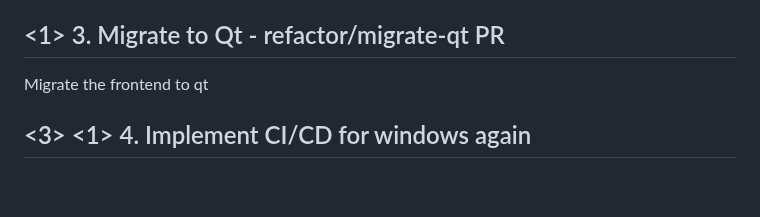
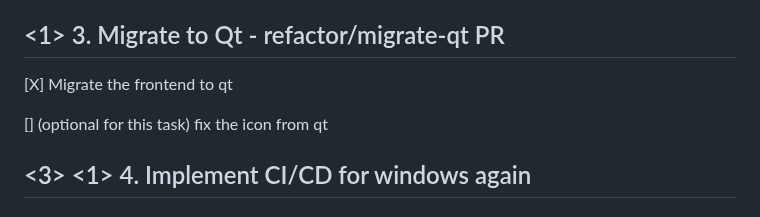
Before and after one commit to NicolasSerranoGarcia/DeskUp, a Markdown page: TODO.md, the part around the change. Drawn GitHub-style; blank space fills up the shorter version.

Commit message:
docs (TODO.md): finished 1 chore and added 1

```diff
--- a/TODO.md
+++ b/TODO.md
@@ -122,7 +122,9 @@
 
 ## <1> 3. Migrate to Qt - refactor/migrate-qt PR
 
-Migrate the frontend to qt
+[X] Migrate the frontend to qt
+
+[] (optional for this task) fix the icon from qt
 
 ## <3> <1> 4. Implement CI/CD for windows again
 
```
